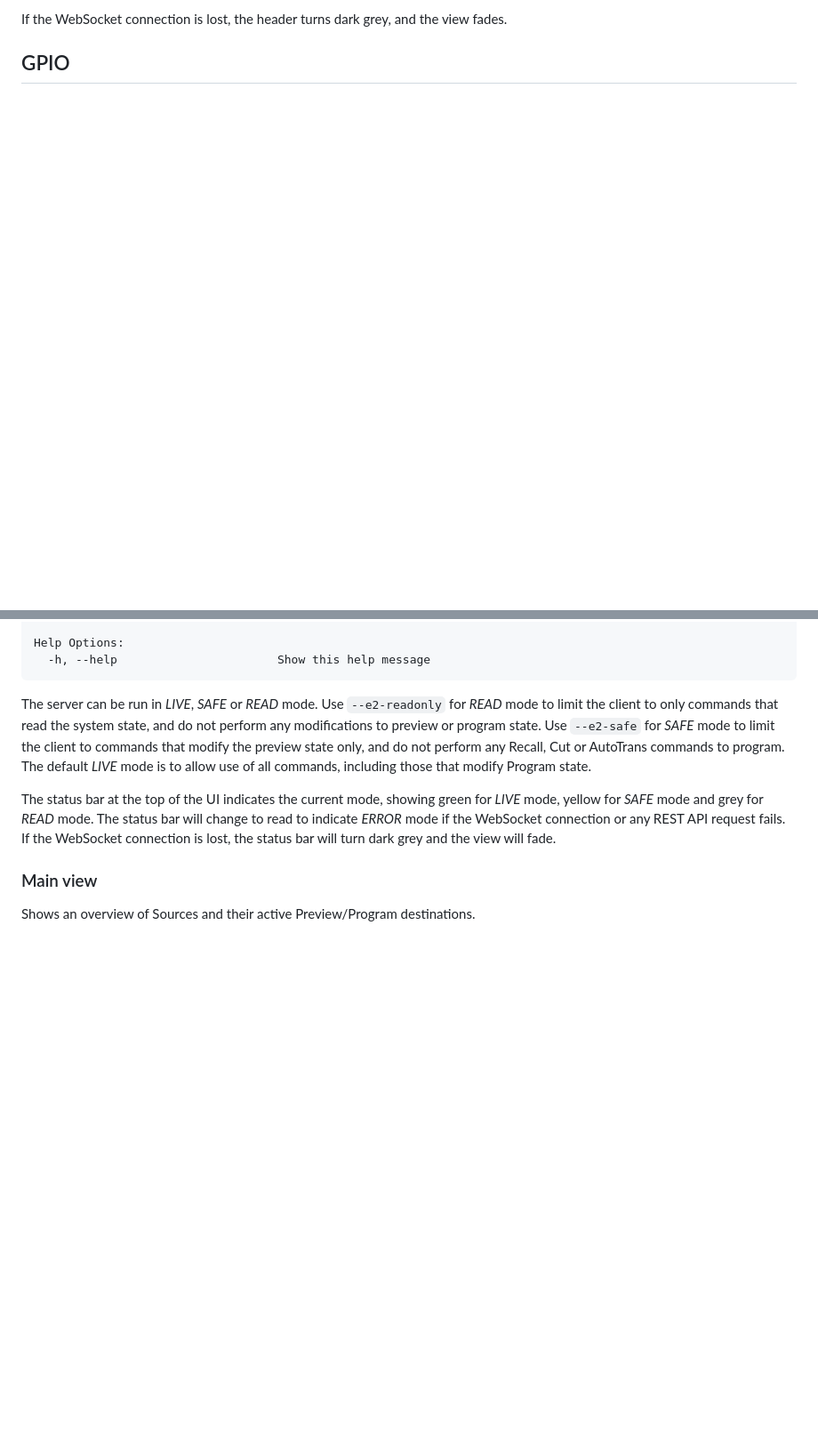
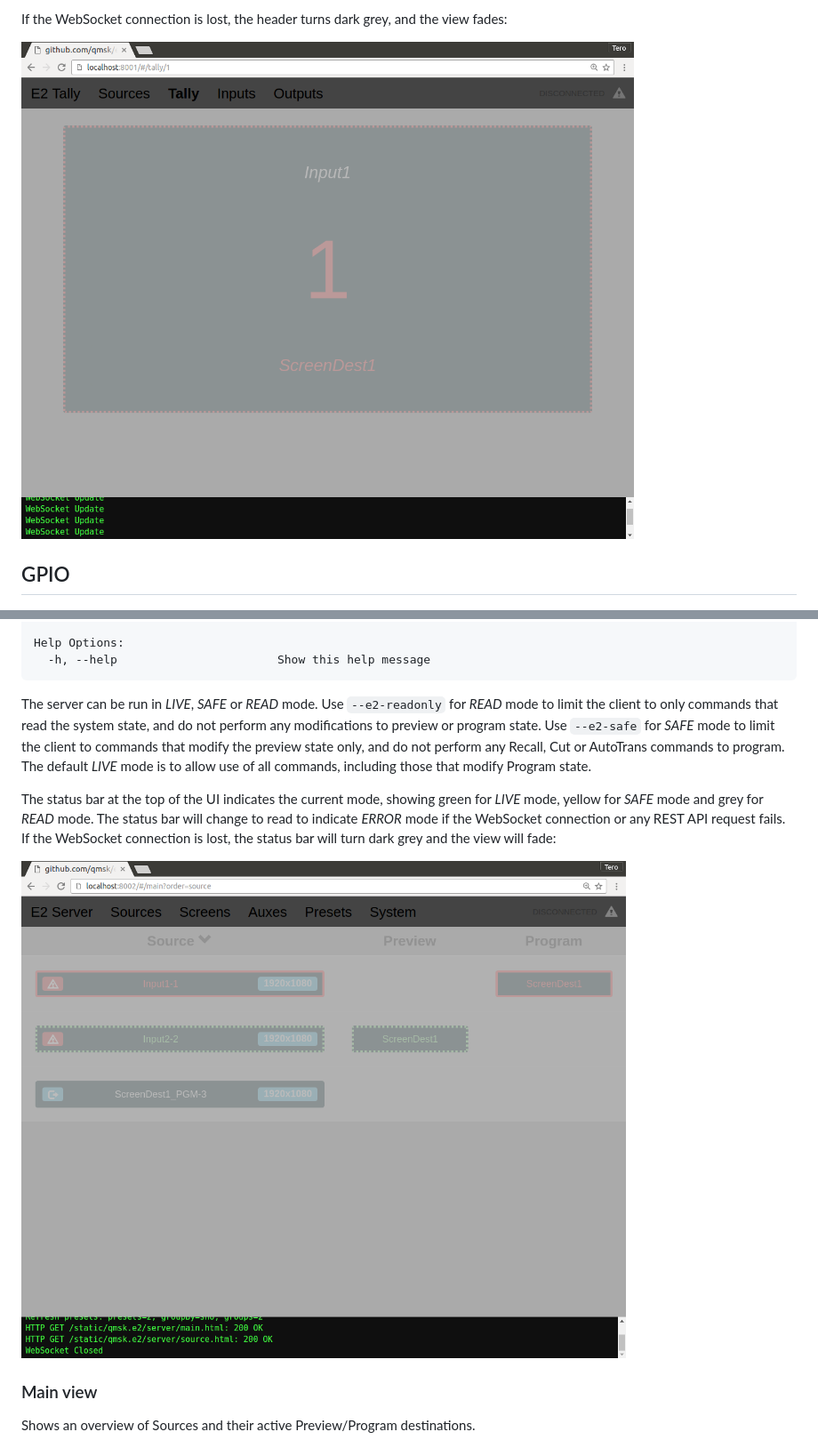
Before and after one commit to qmsk/e2, a Markdown page: README.md, 2 parts joined by grey strips. Shown: that part at 89% size. GitHub-like rendering; pictures changed too: docs/server-disconnected.png (added), docs/tally-disconnected.png (added); blank space fills up the shorter version.

Commit message:
README: tally/server disconnected view

```diff
--- a/README.md
+++ b/README.md
@@ -144,5 +144,7 @@ The Web UI also includes a list of discovered sources and their status, includin
 
-If the WebSocket connection is lost, the header turns dark grey, and the view fades.
+If the WebSocket connection is lost, the header turns dark grey, and the view fades:
+
+![tally WebUI Disconnected](/docs/tally-disconnected.png?raw=true)
 
 ## GPIO
 
@@ -301,7 +303,9 @@ The default *LIVE* mode is to allow use of all commands, including those that mo
 
 The status bar at the top of the UI indicates the current mode, showing green for *LIVE* mode, yellow for *SAFE* mode and grey for *READ* mode.
 The status bar will change to read to indicate *ERROR* mode if the WebSocket connection or any REST API request fails.
-If the WebSocket connection is lost, the status bar will turn dark grey and the view will fade.
+If the WebSocket connection is lost, the status bar will turn dark grey and the view will fade:
+
+![Web UI Disconnected](/docs/server-disconnected.png?raw=true)
 
 ### Main view
 
```
Also changed, not shown: other parts of README.md (+3 -3 lines).
